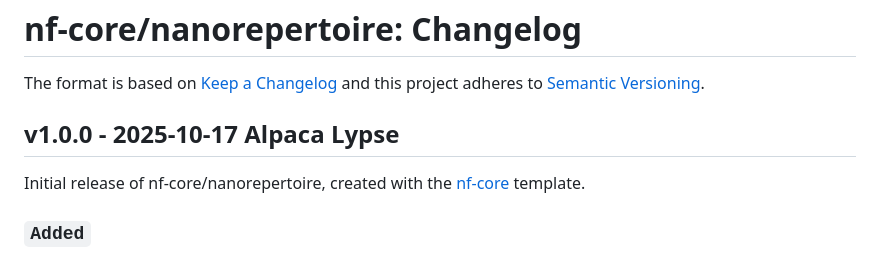
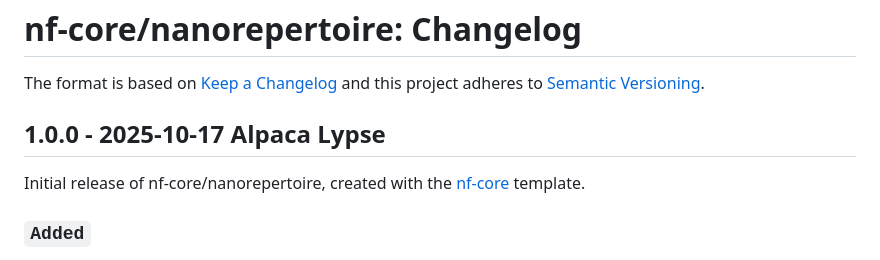
Before and after one commit to lescailab/nanorepertoire, a Markdown page: CHANGELOG.md, the part around the change. Drawn GitHub-style.

```diff
--- a/CHANGELOG.md
+++ b/CHANGELOG.md
@@ -3,7 +3,7 @@
 The format is based on [Keep a Changelog](https://keepachangelog.com/en/1.0.0/)
 and this project adheres to [Semantic Versioning](https://semver.org/spec/v2.0.0.html).
 
-## v1.0.0 - 2025-10-17 Alpaca Lypse
+## 1.0.0 - 2025-10-17 Alpaca Lypse
 
 Initial release of nf-core/nanorepertoire, created with the [nf-core](https://nf-co.re/) template.
 
```
Also changed, not shown: README.md (+57 -26 lines), docs/images/nanorepertoire_workflow.png (added).
